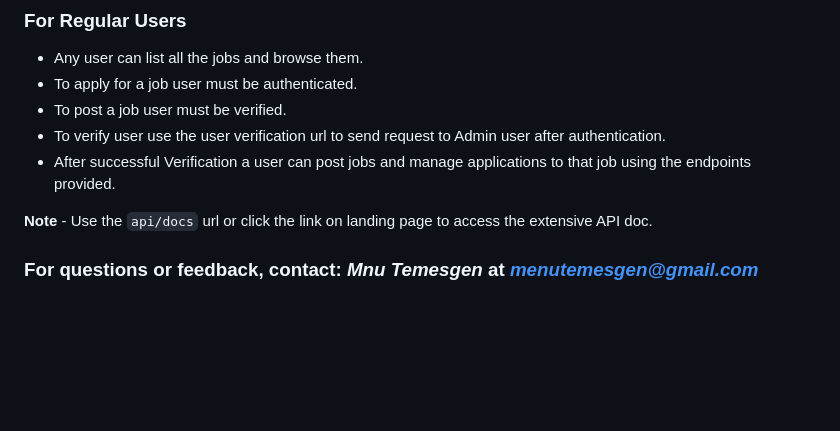
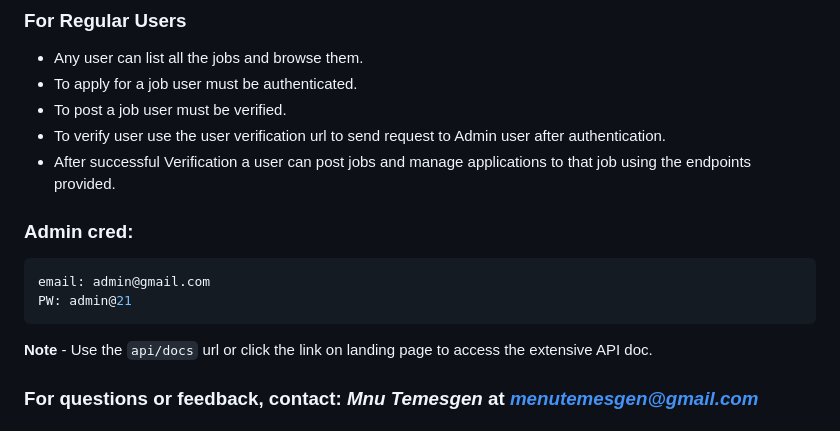
Before and after one commit to Menwuyelet/jobboard, a Markdown page: README.md, the part around the change. GitHub-like rendering; blank space fills up the shorter version.

Commit message:
- Added admin creds for eassy access

````diff
--- a/README.md
+++ b/README.md
@@ -118,6 +118,13 @@
    - To verify user use the user verification url to send request to Admin user after authentication.
    - After successful Verification a user can post jobs and manage applications to that job using the endpoints provided.
 
+### Admin cred:
+   ```bash
+   email: admin@gmail.com
+   PW: admin@21
+   ```
+
+
 **Note** - Use the ```api/docs``` url or click the link on landing page to access the extensive API doc.
 
 ### For questions or feedback, contact: *Mnu Temesgen* at *menutemesgen@gmail.com*
````
